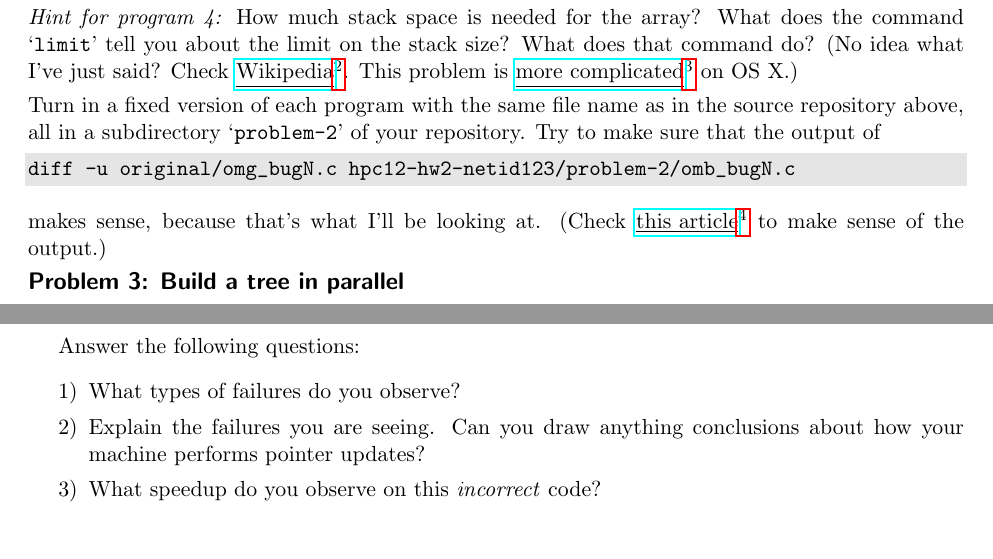
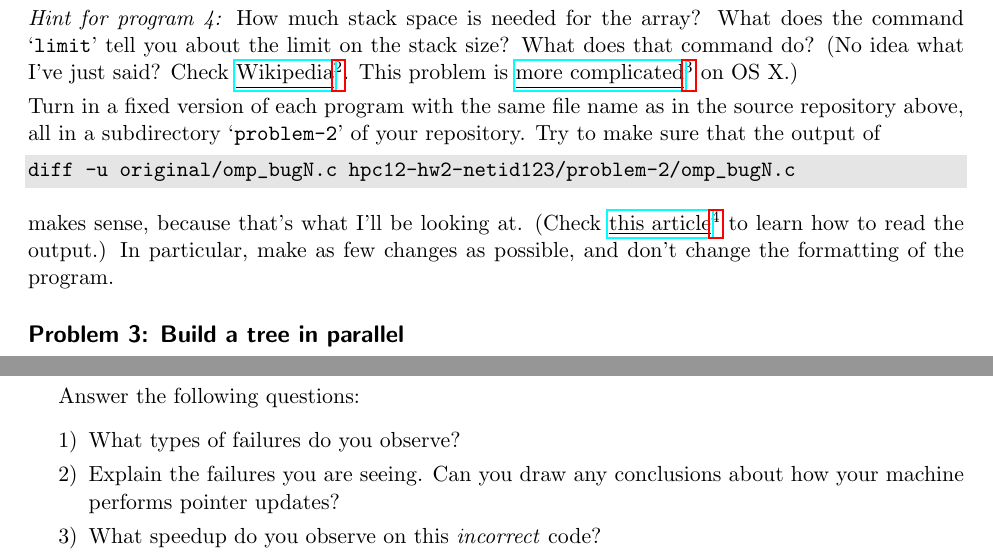
Before and after one commit to hpc12/slides-source, a LaTeX problem sheet (hw/hw2.tex): two parts of pages 1 and 2 of 2, joined at a grey line, cut so that both start at the same text. Compiled offline with pdfLaTeX.

Commit message:
HW2 fixes.

```diff
--- a/hw/hw2.tex
+++ b/hw/hw2.tex
@@ -65,12 +65,15 @@ Turn in a fixed version of each program with the same file name as in
 the source repository above, all in a subdirectory `\texttt{problem-2}'
 of your repository. Try to make sure that the output of
 \begin{lstlisting}
-diff -u original/omg_bugN.c hpc12-hw2-netid123/problem-2/omb_bugN.c
+diff -u original/omp_bugN.c hpc12-hw2-netid123/problem-2/omp_bugN.c
 \end{lstlisting}
 makes sense, because that's what I'll be looking at.
 (Check \weblink{https://en.wikipedia.org/wiki/Diff}{this article} to
-make sense of the output.)
+learn how to read the output.)
+In particular, make as few changes as possible, and don't change
+the formatting of the program.
 
+\bigskip
 \akteachprobhead{Problem 3: Build a tree in parallel}
 
 In this problem, we will parallelize the sorted binary tree build from
@@ -89,7 +92,7 @@ homework 1.
   Answer the following questions:
   \begin{enumerate}[1)]
     \item What types of failures do you observe?
-    \item Explain the failures you are seeing. Can you draw anything
+    \item Explain the failures you are seeing. Can you draw any
       conclusions about how your machine performs pointer updates?
     \item What speedup do you observe on this \emph{incorrect} code?
     \item What efficiency?
```
Also changed, not shown: 1 other file.
